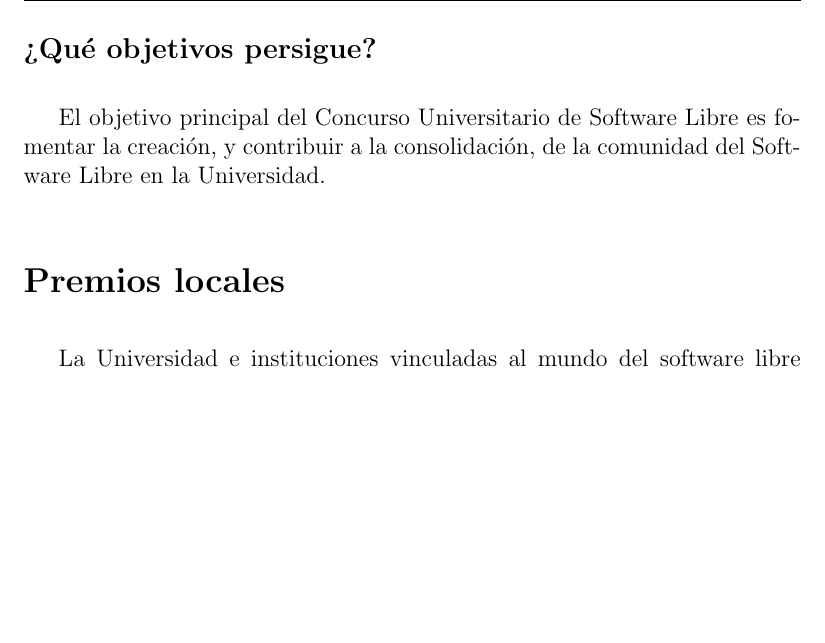
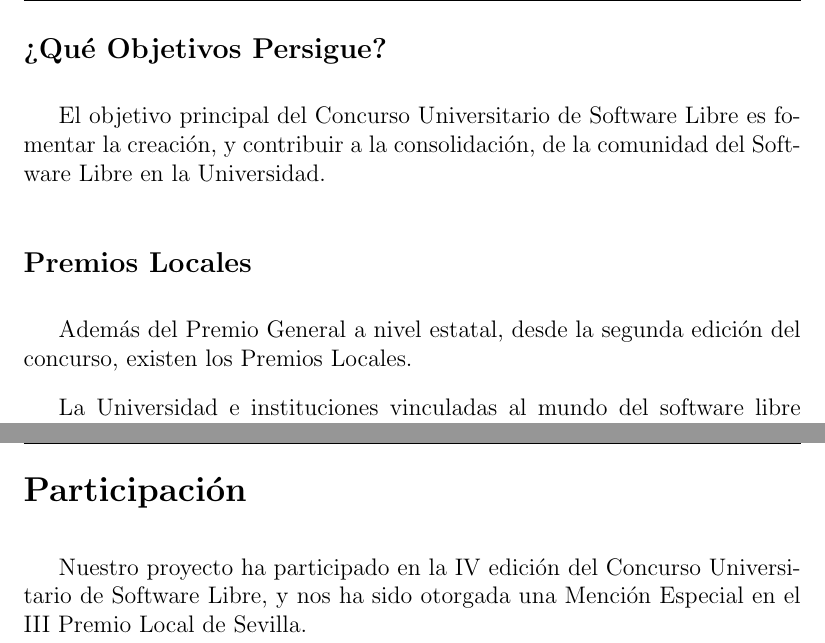
Before and after one commit to ablanco/dissim-memoria, a LaTeX book (dissim.tex, which reads apendices/ap2.tex): part of page 118 of 122 before the commit and two parts of pages 118 and 120 of 122 after it, the two joined at a grey line, cut at the place of the change, the shorter picture padded with empty space. Compiled offline with pdfLaTeX.

Commit message:
Mención especial en el CUSL

```diff
--- a/apendices/ap2.tex
+++ b/apendices/ap2.tex
@@ -24,13 +24,16 @@
 participantes además disponen de un blog donde contarán su experiencia en el
 desarrollo durante el curso académico.
 
-\subsection*{¿Qué objetivos persigue?}
+\subsection*{¿Qué Objetivos Persigue?}
 
 El objetivo principal del Concurso Universitario de Software Libre es fomentar
 la creación, y contribuir a la consolidación, de la comunidad del Software Libre
 en la Universidad.
 
-\section*{Premios locales}
+\subsection*{Premios Locales}
+
+Además del Premio General a nivel estatal, desde la segunda edición del
+concurso, existen los Premios Locales.
 
 La Universidad e instituciones vinculadas al mundo del software libre están
 invitadas a formar parte de la comunidad del Concurso Universitario de Software
@@ -95,3 +98,9 @@
     finalización y usabilidad del proyecto.
     \end{enumerate}
 \end{enumerate}
+
+\section*{Participación}
+
+Nuestro proyecto ha participado en la IV edición del Concurso Universitario de
+Software Libre, y nos ha sido otorgada una Mención Especial en el III Premio
+Local de Sevilla.
```
